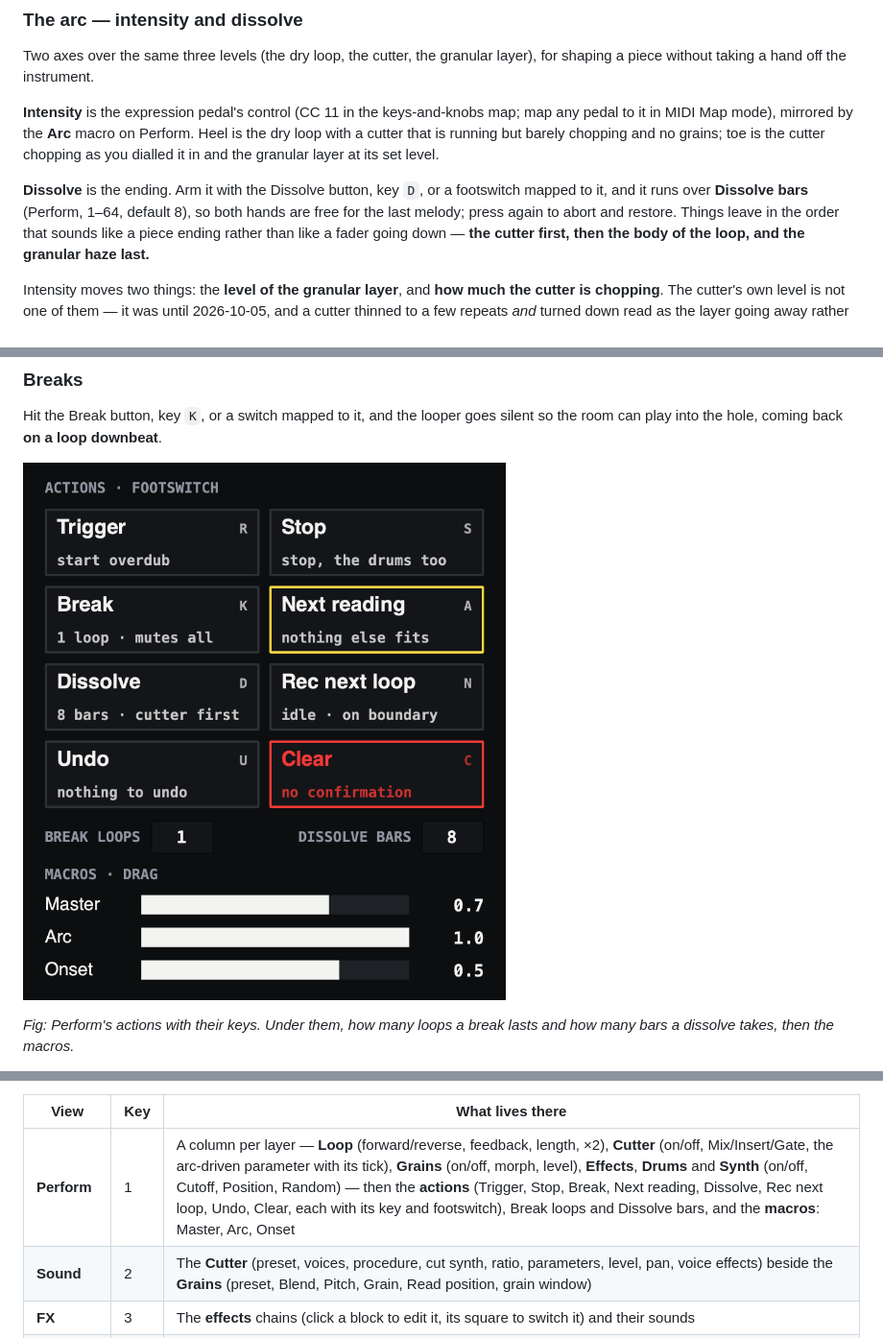
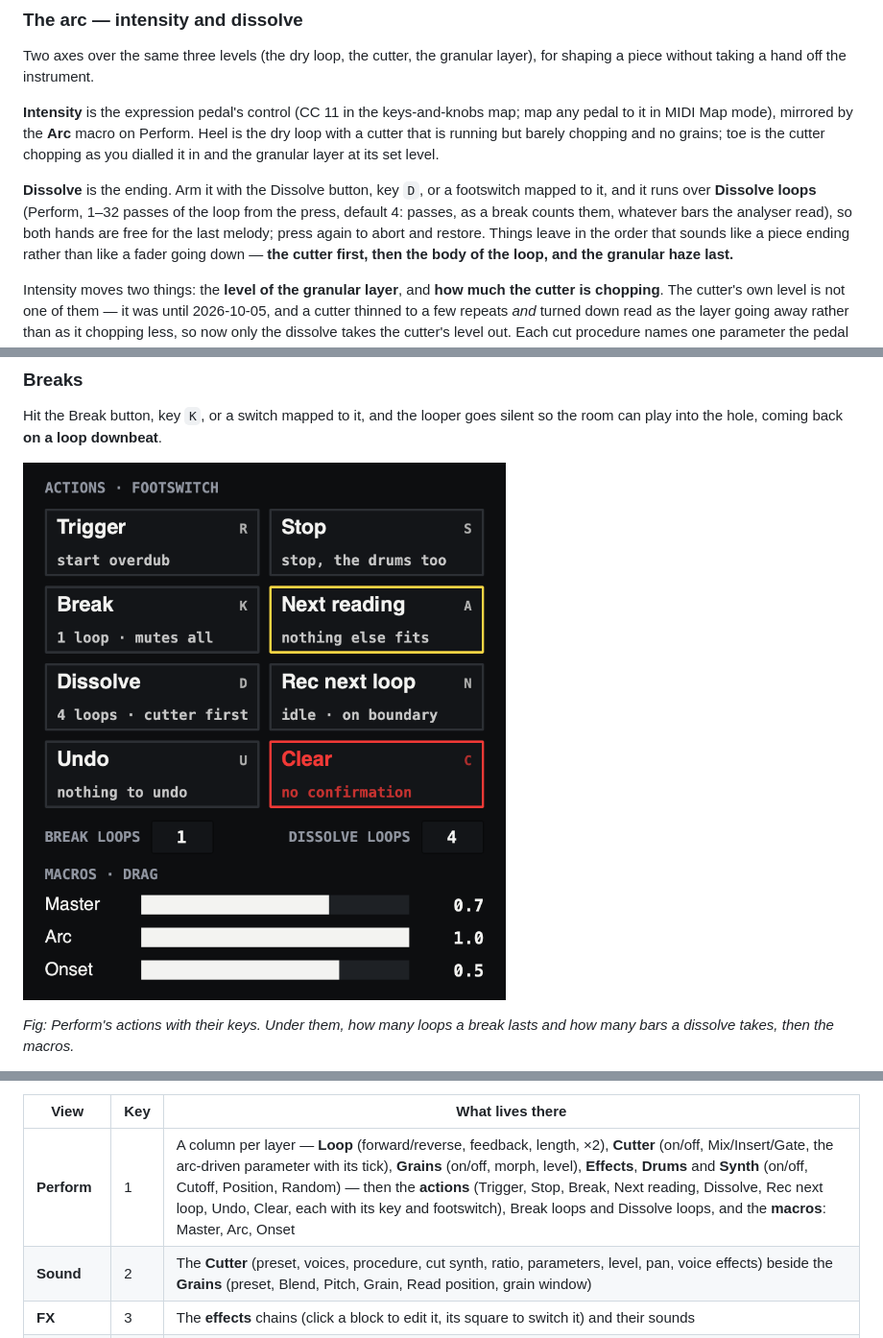
Before and after one commit to weltfried/megalooper, a Markdown page: docs/manual.md, 3 parts joined by grey strips. Shown at 96% size. GitHub-like rendering; pictures changed too: docs/images/perform-actions.png.

Commit message:
Dissolve loops: the ending counted in loop passes
The dissolve took its length in the analyser's bars, and the analyser
merges bars (two of 6/8 are one of 12/8 to it), so "8 bars" could be
sixteen of the player's (roadmap item 1, from the perception map). It now
counts passes of the loop, as a break does: Perform's DISSOLVE LOOPS, 1 to
32 from the press, 4 by default (a guess: 4 passes of a 4-bar cycle is
twice the old 8 bars). Looper.dissolveLoops and dissolveDuration, on the
wall period, so at half-time a pass counts twice as long; prBarDuration
is gone. The tile says "4 loops · cutter first".

The MIDI target keeps its id, looper.dissolveBars, as ids never change
(its label is Dissolve loops), so maps already made still find it. The
AI's `now` says dissolveLoops. Tests, check-gui, the manual, the MIDI map
guide and the Perform screenshots follow.

Co-Authored-By: Claude Opus 5.5 <noreply@anthropic.com>

```diff
--- a/docs/manual.md
+++ b/docs/manual.md
@@ -355,8 +355,9 @@ chopping and no grains; toe is the cutter chopping as you dialled it in and the
 granular layer at its set level.
 
 **Dissolve** is the ending. Arm it with the Dissolve button, key `D`, or a
-footswitch mapped to it, and it runs over **Dissolve bars** (Perform, 1–64,
-default 8), so both hands are free for the last melody; press
+footswitch mapped to it, and it runs over **Dissolve loops** (Perform, 1–32
+passes of the loop from the press, default 4: passes, as a break counts them,
+whatever bars the analyser read), so both hands are free for the last melody; press
 again to abort and restore. Things leave in the order that sounds like a piece
 ending rather than like a fader going down — **the cutter first, then the body
 of the loop, and the granular haze last.**
@@ -519,7 +520,7 @@ Sound, FX, Drums, Synth and Setup) plus Calibrate, and a footer.
 
 | View | Key | What lives there |
 |---|---|---|
-| **Perform** | 1 | A column per layer — **Loop** (forward/reverse, feedback, length, ×2), **Cutter** (on/off, Mix/Insert/Gate, the arc-driven parameter with its tick), **Grains** (on/off, morph, level), **Effects**, **Drums** and **Synth** (on/off, Cutoff, Position, Random) — then the **actions** (Trigger, Stop, Break, Next reading, Dissolve, Rec next loop, Undo, Clear, each with its key and footswitch), Break loops and Dissolve bars, and the **macros**: Master, Arc, Onset |
+| **Perform** | 1 | A column per layer — **Loop** (forward/reverse, feedback, length, ×2), **Cutter** (on/off, Mix/Insert/Gate, the arc-driven parameter with its tick), **Grains** (on/off, morph, level), **Effects**, **Drums** and **Synth** (on/off, Cutoff, Position, Random) — then the **actions** (Trigger, Stop, Break, Next reading, Dissolve, Rec next loop, Undo, Clear, each with its key and footswitch), Break loops and Dissolve loops, and the **macros**: Master, Arc, Onset |
 | **Sound** | 2 | The **Cutter** (preset, voices, procedure, cut synth, ratio, parameters, level, pan, voice effects) beside the **Grains** (preset, Blend, Pitch, Grain, Read position, grain window) |
 | **FX** | 3 | The **effects** chains (click a block to edit it, its square to switch it) and their sounds |
 | **Drums** | 4 | The **drums** (step sequencer, timing, kits, mix) |
```
Also changed, not shown: docs/midi-maps.md (+2 -1 lines), docs/images/perform.png, 10 other files.
